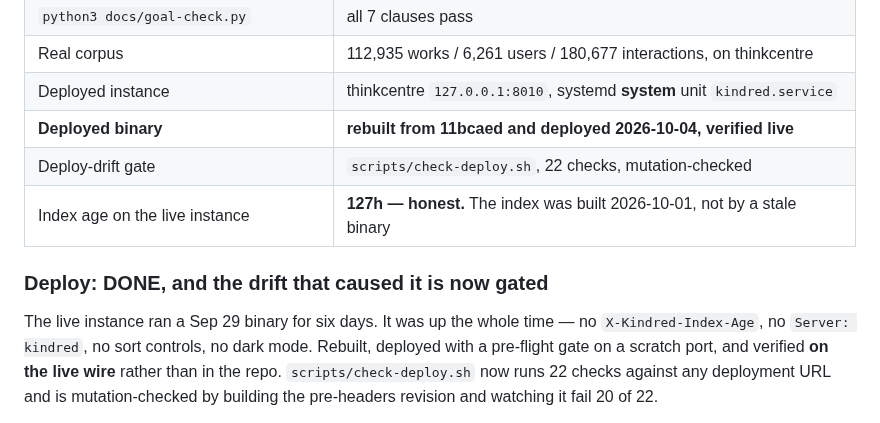
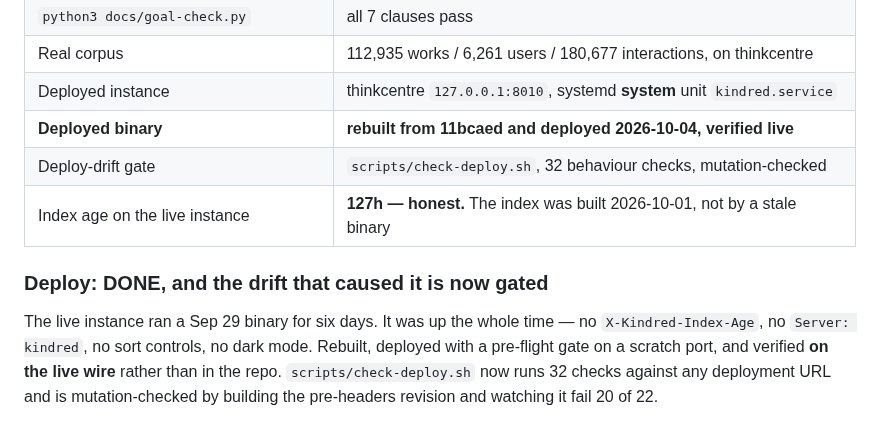
Before and after one commit to 8ullyMaguire/kindred, a Markdown page: docs/WHAT-IS-LEFT.md, the part around one of its changes. GitHub-like rendering.

```diff
--- a/docs/WHAT-IS-LEFT.md
+++ b/docs/WHAT-IS-LEFT.md
@@ -212,7 +213,7 @@ against it passed unconditionally.
 | Real corpus | 112,935 works / 6,261 users / 180,677 interactions, on thinkcentre |
 | Deployed instance | thinkcentre `127.0.0.1:8010`, systemd **system** unit `kindred.service` |
 | **Deployed binary** | **rebuilt from 11bcaed and deployed 2026-10-04, verified live** |
-| Deploy-drift gate | `scripts/check-deploy.sh`, 22 checks, mutation-checked |
+| Deploy-drift gate | `scripts/check-deploy.sh`, 32 behaviour checks, mutation-checked |
 | Index age on the live instance | **127h — honest.** The index was built 2026-10-01, not by a stale binary |
 
 ### Deploy: DONE, and the drift that caused it is now gated
@@ -220,7 +221,7 @@ against it passed unconditionally.
 The live instance ran a Sep 29 binary for six days. It was up the whole time —
 no `X-Kindred-Index-Age`, no `Server: kindred`, no sort controls, no dark mode.
 Rebuilt, deployed with a pre-flight gate on a scratch port, and verified **on
-the live wire** rather than in the repo. `scripts/check-deploy.sh` now runs 22
+the live wire** rather than in the repo. `scripts/check-deploy.sh` now runs 32
 checks against any deployment URL and is mutation-checked by building the
 pre-headers revision and watching it fail 20 of 22.
 
```
Also changed, not shown: other parts of docs/WHAT-IS-LEFT.md (+47 -4 lines).
